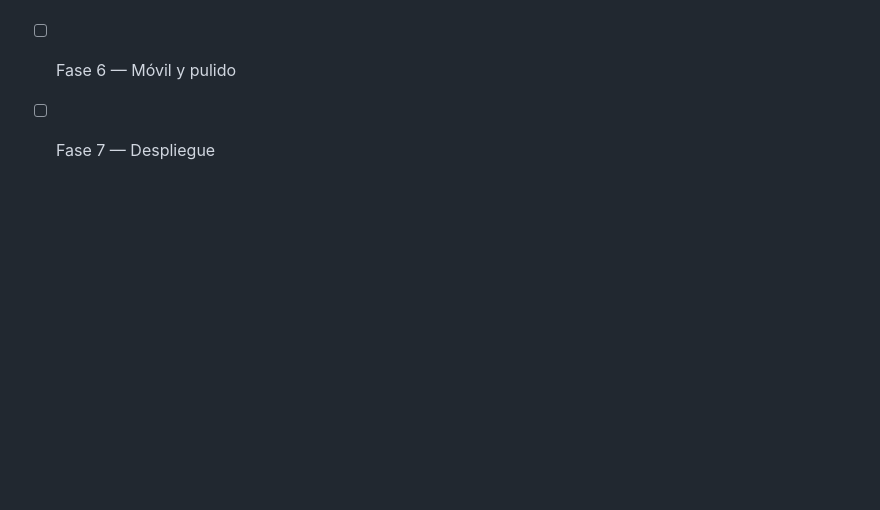
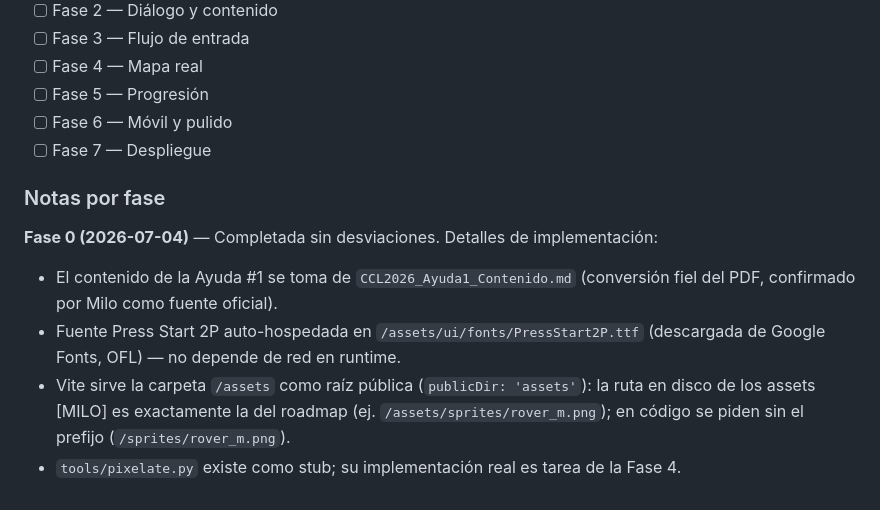
Before and after one commit to MiloAgudelo/pokemon-ccl, a Markdown page: CCL2026_Roadmap.md, the part around one of its changes. Drawn GitHub-style; blank space fills up the shorter version.

Commit message:
Fase 0: verificacion final y actualizacion de estado en el roadmap

```diff
--- a/CCL2026_Roadmap.md
+++ b/CCL2026_Roadmap.md
@@ -198,3 +198,11 @@ _(Claude Code: actualizar esta sección al final de cada fase.)_
 - [ ] Fase 5 — Progresión
 - [ ] Fase 6 — Móvil y pulido
 - [ ] Fase 7 — Despliegue
+
+### Notas por fase
+
+**Fase 0 (2026-07-04)** — Completada sin desviaciones. Detalles de implementación:
+- El contenido de la Ayuda #1 se toma de `CCL2026_Ayuda1_Contenido.md` (conversión fiel del PDF, confirmado por Milo como fuente oficial).
+- Fuente Press Start 2P auto-hospedada en `/assets/ui/fonts/PressStart2P.ttf` (descargada de Google Fonts, OFL) — no depende de red en runtime.
+- Vite sirve la carpeta `/assets` como raíz pública (`publicDir: 'assets'`): la ruta en disco de los assets [MILO] es exactamente la del roadmap (ej. `/assets/sprites/rover_m.png`); en código se piden sin el prefijo (`/sprites/rover_m.png`).
+- `tools/pixelate.py` existe como stub; su implementación real es tarea de la Fase 4.
```
Also changed, not shown: other parts of CCL2026_Roadmap.md (+1 -1 lines).
